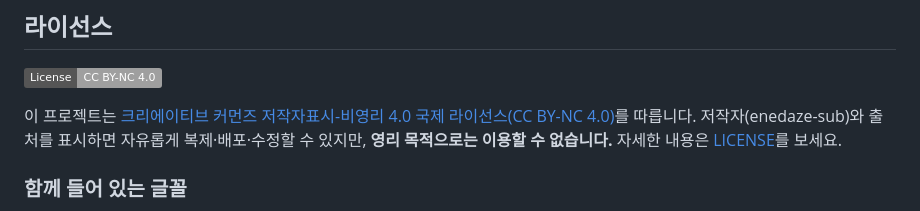
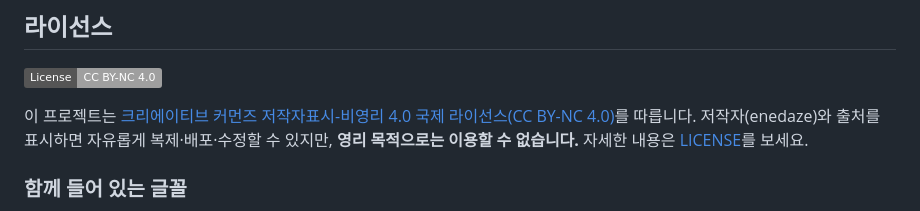
Before and after one commit to enedaze-sub/taskbar-launcher, a Markdown page: README.md, the part around the change. Drawn GitHub-style; badges without logos.

```diff
--- a/README.md
+++ b/README.md
@@ -58,7 +58,7 @@ git clone https://github.com/enedaze-sub/taskbar-launcher.git
 [![CC BY-NC 4.0](https://img.shields.io/badge/License-CC%20BY--NC%204.0-lightgrey.svg)](https://creativecommons.org/licenses/by-nc/4.0/deed.ko)
 
 이 프로젝트는 [크리에이티브 커먼즈 저작자표시-비영리 4.0 국제 라이선스(CC BY-NC 4.0)](https://creativecommons.org/licenses/by-nc/4.0/deed.ko)를 따릅니다.
-저작자(enedaze-sub)와 출처를 표시하면 자유롭게 복제·배포·수정할 수 있지만, **영리 목적으로는 이용할 수 없습니다.** 자세한 내용은 [LICENSE](LICENSE)를 보세요.
+저작자(enedaze)와 출처를 표시하면 자유롭게 복제·배포·수정할 수 있지만, **영리 목적으로는 이용할 수 없습니다.** 자세한 내용은 [LICENSE](LICENSE)를 보세요.
 
 ### 함께 들어 있는 글꼴
 동봉 글꼴 [주아](https://fonts.google.com/specimen/Jua)·[고운돋움](https://fonts.google.com/specimen/Gowun+Dodum)은 SIL Open Font License를 따릅니다(`소스/Fonts/OFL.txt`).
```
